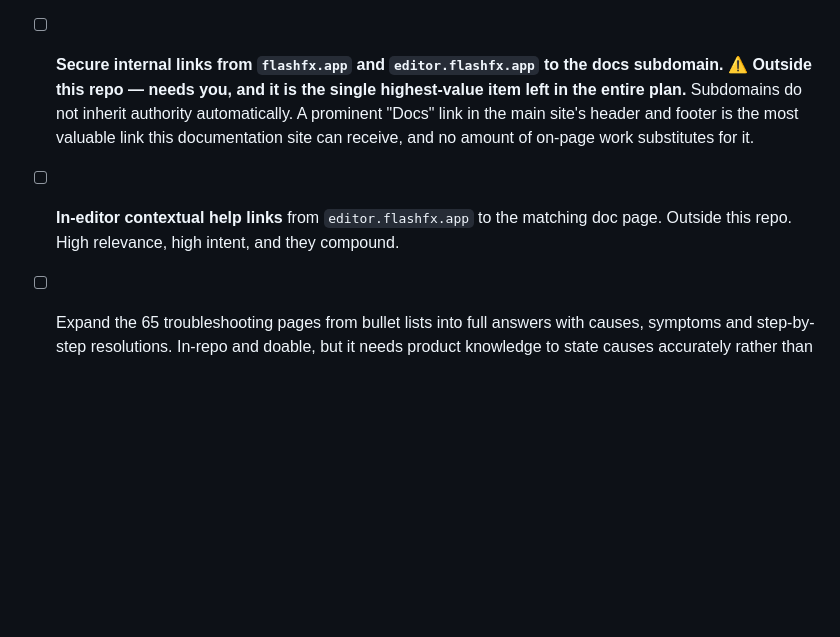
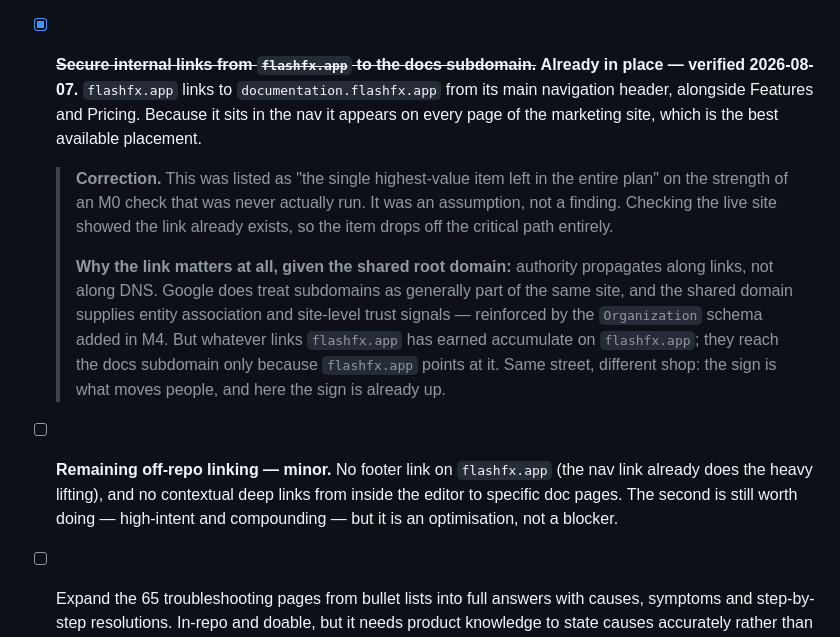
Before and after one commit to gabrielebolognese/FFXdocumentation, a Markdown page: SEO-documentation.md, the part around the change. Rendered like a GitHub page; blank space fills up the shorter version.

Commit message:
Correct the M6 off-site linking item: the link already exists
flashfx.app links to documentation.flashfx.app from its main navigation
header, alongside Features and Pricing. Because it sits in the nav it
appears on every page of the marketing site, which is the best available
placement.

This had been recorded as "the single highest-value item left in the
entire plan" on the strength of an M0 verification step that was never
actually run - an assumption presented as a finding. Checking the live
site removed it from the critical path.

Also records why the link matters despite the shared root domain, since
that is the natural objection: authority propagates along links, not
along DNS. Google treats subdomains as generally part of the same site,
and the shared domain supplies entity association and site-level trust
signals - reinforced by the Organization schema from M4. But the links
flashfx.app has earned accumulate on flashfx.app, and reach the docs
subdomain only because flashfx.app points at it.

What remains off-repo is minor: no footer link on the marketing site, and
no contextual deep links from inside the editor to specific doc pages.
The latter is still worth doing but is an optimisation, not a blocker.

The top priority is now unambiguously deployment plus Search Console
submission - nothing built in M1, M3, M4, M5 or M6 is measurable until
the site is live and indexed.

Co-Authored-By: Claude Opus 5 <noreply@anthropic.com>

```diff
--- a/SEO-documentation.md
+++ b/SEO-documentation.md
@@ -570,8 +570,13 @@ Ranking is won here once M1–M5 remove the obstacles.
 
   **On factual accuracy:** every FlashFX claim is sourced from the feature table in `Pricing.tsx`. Competitor descriptions are limited to broad, stable, verifiable facts — category, platform, licensing model. No competitor pricing and no specific competitor feature claims, because those change and a wrong claim about another product is both a trust problem and a legal one. Each page states plainly where the competitor is the better tool; a comparison page that never concedes anything reads as marketing and converts worse.
 
-- [ ] **Secure internal links from `flashfx.app` and `editor.flashfx.app` to the docs subdomain.** ⚠️ **Outside this repo — needs you, and it is the single highest-value item left in the entire plan.** Subdomains do not inherit authority automatically. A prominent "Docs" link in the main site's header and footer is the most valuable link this documentation site can receive, and no amount of on-page work substitutes for it.
-- [ ] **In-editor contextual help links** from `editor.flashfx.app` to the matching doc page. Outside this repo. High relevance, high intent, and they compound.
+- [x] ~~**Secure internal links from `flashfx.app` to the docs subdomain.**~~ **Already in place — verified 2026-08-07.** `flashfx.app` links to `documentation.flashfx.app` from its main navigation header, alongside Features and Pricing. Because it sits in the nav it appears on every page of the marketing site, which is the best available placement.
+
+  > **Correction.** This was listed as "the single highest-value item left in the entire plan" on the strength of an M0 check that was never actually run. It was an assumption, not a finding. Checking the live site showed the link already exists, so the item drops off the critical path entirely.
+  >
+  > **Why the link matters at all, given the shared root domain:** authority propagates along links, not along DNS. Google does treat subdomains as generally part of the same site, and the shared domain supplies entity association and site-level trust signals — reinforced by the `Organization` schema added in M4. But whatever links `flashfx.app` has earned accumulate on `flashfx.app`; they reach the docs subdomain only because `flashfx.app` points at it. Same street, different shop: the sign is what moves people, and here the sign is already up.
+
+- [ ] **Remaining off-repo linking — minor.** No footer link on `flashfx.app` (the nav link already does the heavy lifting), and no contextual deep links from inside the editor to specific doc pages. The second is still worth doing — high-intent and compounding — but it is an optimisation, not a blocker.
 - [ ] Expand the 65 troubleshooting pages from bullet lists into full answers with causes, symptoms and step-by-step resolutions. In-repo and doable, but it needs product knowledge to state causes accurately rather than plausibly.
 - [ ] Publish blog posts on a cadence. The section is well-built and holds 10 posts; it is the site's only natural link-earning surface.
 - [ ] Wire up the suggestion form. `SuggestionPortal.tsx` validates then discards; the Supabase migration exists but `@supabase/supabase-js` is not installed and `.env` is empty, so this needs credentials before it can be finished.
```
